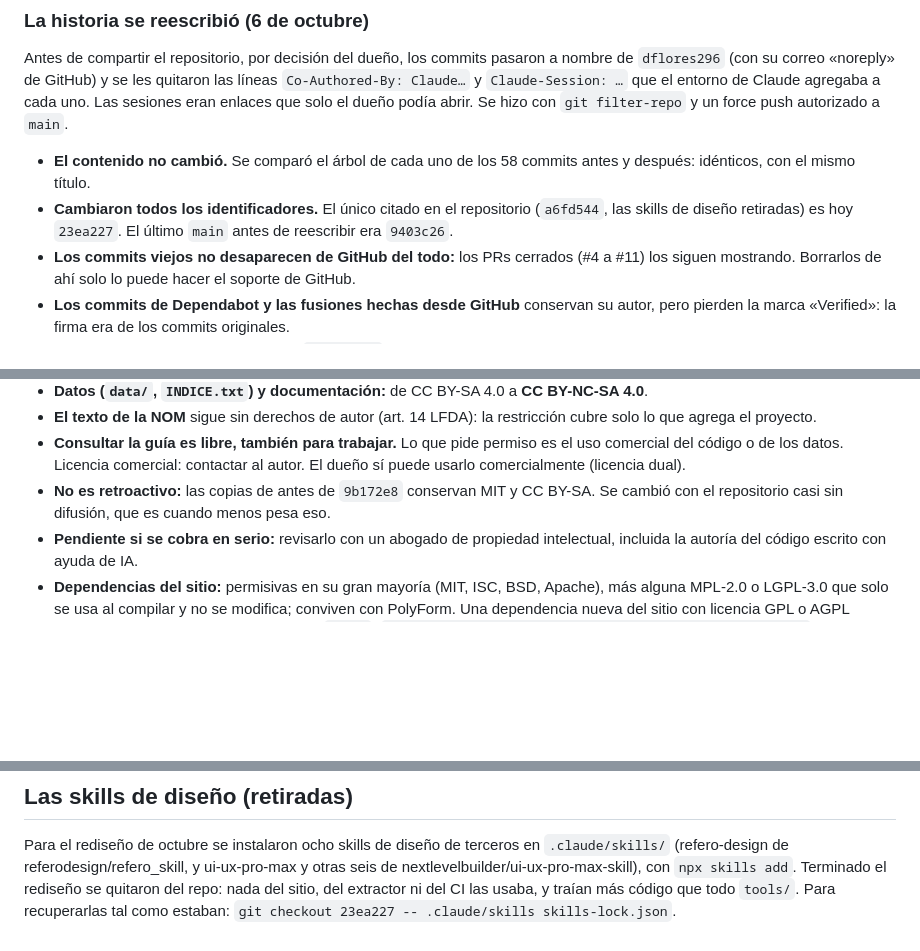
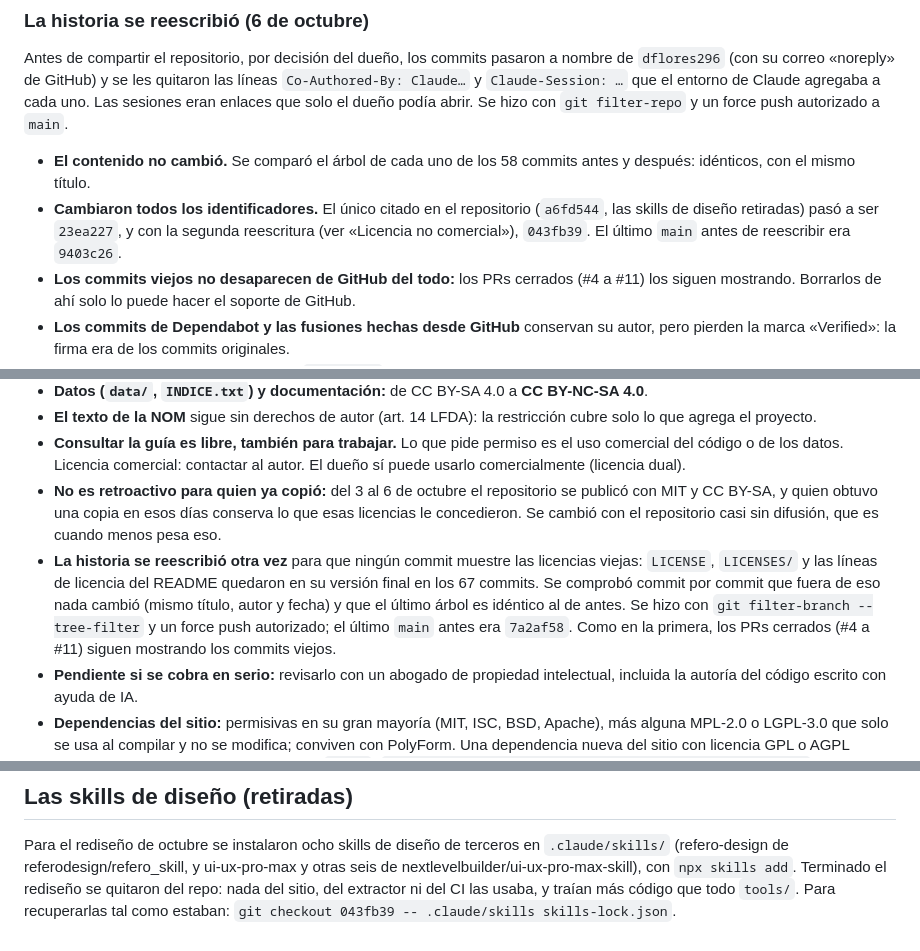
Before and after one commit to dflores296/NOM-001-SEDE-2012, a Markdown page: CONTEXTO.md, 3 parts joined by grey strips. GitHub-like rendering; blank space fills up the shorter version.

Commit message:
CONTEXTO: bitácora de la segunda reescritura (licencias en toda la historia)

```diff
--- a/CONTEXTO.md
+++ b/CONTEXTO.md
@@ -336,7 +336,8 @@ abrir. Se hizo con `git filter-repo` y un force push autorizado a `main`.
 - **El contenido no cambió.** Se comparó el árbol de cada uno de los 58
   commits antes y después: idénticos, con el mismo título.
 - **Cambiaron todos los identificadores.** El único citado en el repositorio
-  (`a6fd544`, las skills de diseño retiradas) es hoy `23ea227`. El último
+  (`a6fd544`, las skills de diseño retiradas) pasó a ser `23ea227`, y con la
+  segunda reescritura (ver «Licencia no comercial»), `043fb39`. El último
   `main` antes de reescribir era `9403c26`.
 - **Los commits viejos no desaparecen de GitHub del todo:** los PRs cerrados
   (#4 a #11) los siguen mostrando. Borrarlos de ahí solo lo puede hacer el
@@ -384,9 +385,18 @@ Por decisión del dueño, antes de compartir el repositorio:
 - **Consultar la guía es libre, también para trabajar.** Lo que pide permiso es
   el uso comercial del código o de los datos. Licencia comercial: contactar al
   autor. El dueño sí puede usarlo comercialmente (licencia dual).
-- **No es retroactivo:** las copias de antes de `9b172e8` conservan MIT y
-  CC BY-SA. Se cambió con el repositorio casi sin difusión, que es cuando menos
-  pesa eso.
+- **No es retroactivo para quien ya copió:** del 3 al 6 de octubre el
+  repositorio se publicó con MIT y CC BY-SA, y quien obtuvo una copia en esos
+  días conserva lo que esas licencias le concedieron. Se cambió con el
+  repositorio casi sin difusión, que es cuando menos pesa eso.
+- **La historia se reescribió otra vez** para que ningún commit muestre las
+  licencias viejas: `LICENSE`, `LICENSES/` y las líneas de licencia del README
+  quedaron en su versión final en los 67 commits. Se comprobó commit por
+  commit que fuera de eso nada cambió (mismo título, autor y fecha) y que el
+  último árbol es idéntico al de antes. Se hizo con `git filter-branch
+  --tree-filter` y un force push autorizado; el último `main` antes era
+  `7a2af58`. Como en la primera, los PRs cerrados (#4 a #11) siguen mostrando
+  los commits viejos.
 - **Pendiente si se cobra en serio:** revisarlo con un abogado de propiedad
   intelectual, incluida la autoría del código escrito con ayuda de IA.
 - **Dependencias del sitio:** permisivas en su gran mayoría (MIT, ISC, BSD,
@@ -821,4 +831,4 @@ Para el rediseño de octubre se instalaron ocho skills de diseño de terceros en
 y otras seis de nextlevelbuilder/ui-ux-pro-max-skill), con `npx skills add`.
 Terminado el rediseño se quitaron del repo: nada del sitio, del extractor ni
 del CI las usaba, y traían más código que todo `tools/`. Para recuperarlas tal
-como estaban: `git checkout 23ea227 -- .claude/skills skills-lock.json`.
+como estaban: `git checkout 043fb39 -- .claude/skills skills-lock.json`.
```
